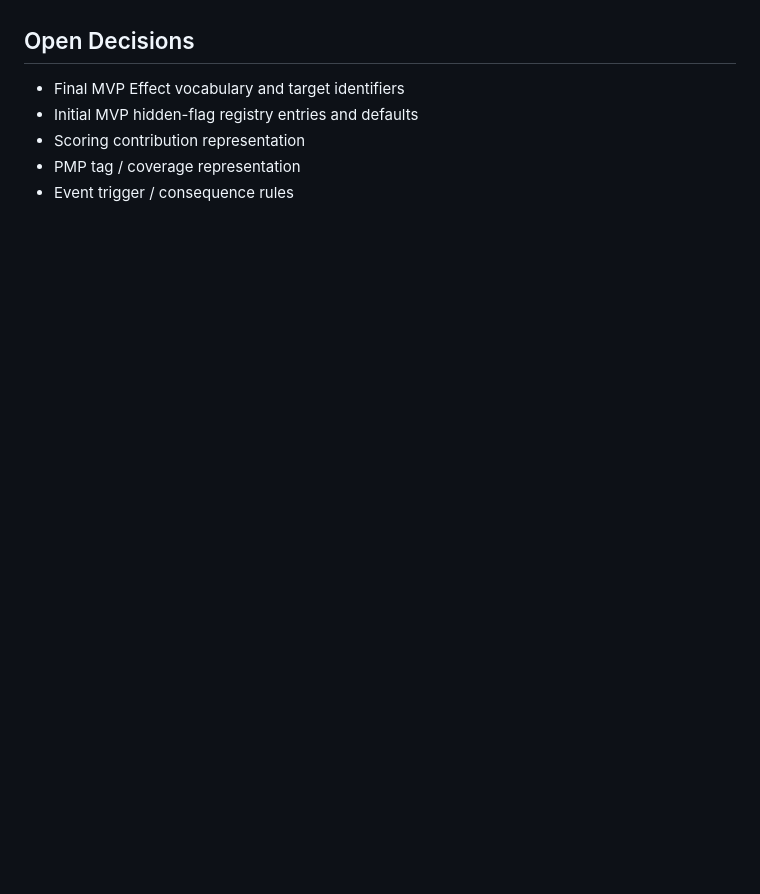
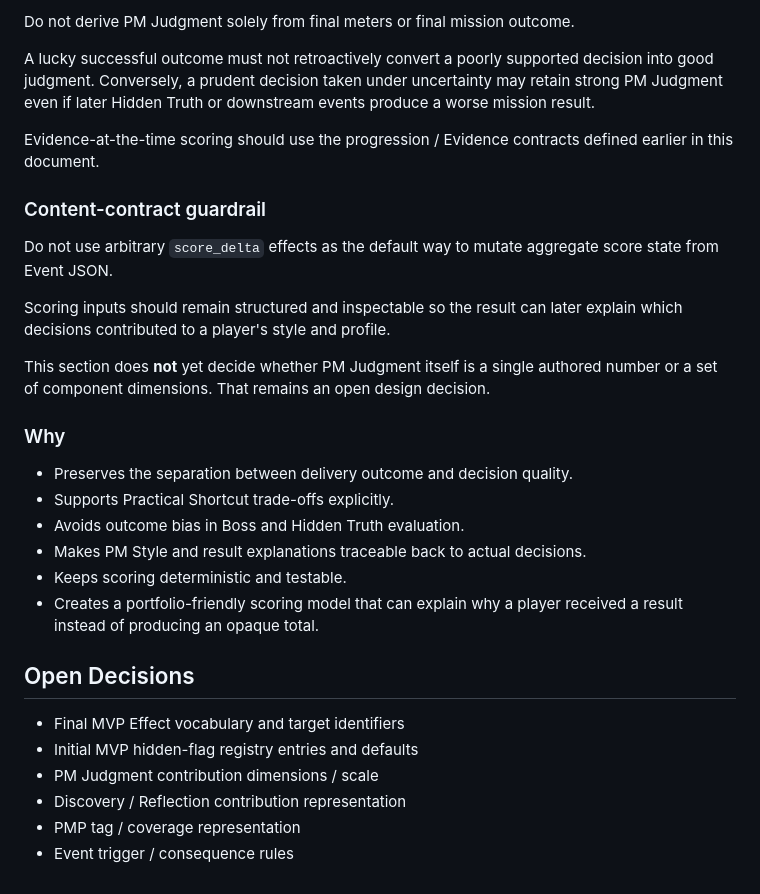
Before and after one commit to Naiyi-Chia/pawject-meownager, a Markdown page: docs/IMPLEMENTATION_SPEC.md, the part around one of its changes. GitHub-like rendering; blank space fills up the shorter version.

Commit message:
docs: define structured scoring contributions

```diff
--- a/docs/IMPLEMENTATION_SPEC.md
+++ b/docs/IMPLEMENTATION_SPEC.md
@@ -781,7 +859,31 @@ Do not treat lexical ID order as the authoritative runtime sequence; explicit sc
+Do not derive PM Judgment solely from final meters or final mission outcome.
+
+A lucky successful outcome must not retroactively convert a poorly supported decision into good judgment. Conversely, a prudent decision taken under uncertainty may retain strong PM Judgment even if later Hidden Truth or downstream events produce a worse mission result.
+
+Evidence-at-the-time scoring should use the progression / Evidence contracts defined earlier in this document.
+
+### Content-contract guardrail
+
+Do not use arbitrary `score_delta` effects as the default way to mutate aggregate score state from Event JSON.
+
+Scoring inputs should remain structured and inspectable so the result can later explain which decisions contributed to a player's style and profile.
+
+This section does **not** yet decide whether PM Judgment itself is a single authored number or a set of component dimensions. That remains an open design decision.
+
+### Why
+
+- Preserves the separation between delivery outcome and decision quality.
+- Supports Practical Shortcut trade-offs explicitly.
+- Avoids outcome bias in Boss and Hidden Truth evaluation.
+- Makes PM Style and result explanations traceable back to actual decisions.
+- Keeps scoring deterministic and testable.
+- Creates a portfolio-friendly scoring model that can explain why a player received a result instead of producing an opaque total.
+
 ## Open Decisions
 
 - Final MVP Effect vocabulary and target identifiers
 - Initial MVP hidden-flag registry entries and defaults
-- Scoring contribution representation
+- PM Judgment contribution dimensions / scale
+- Discovery / Reflection contribution representation
 - PMP tag / coverage representation
 - Event trigger / consequence rules
```
Also changed, not shown: other parts of docs/IMPLEMENTATION_SPEC.md (+78 -0 lines).
